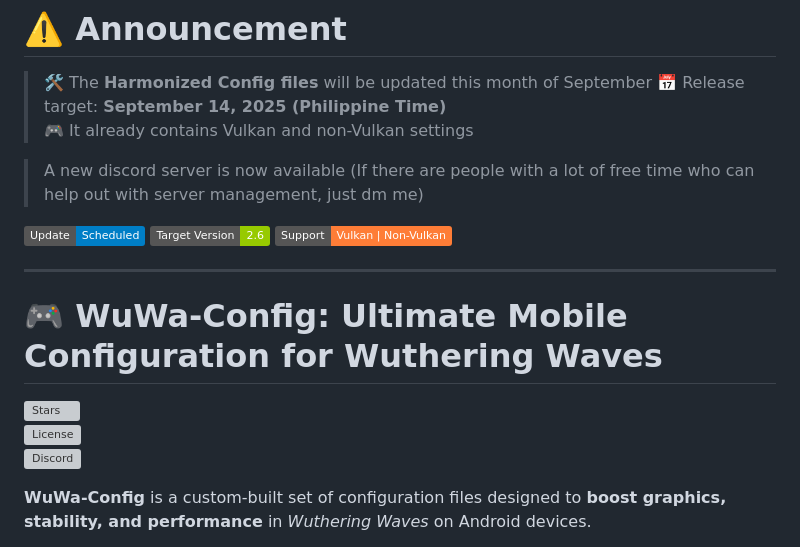
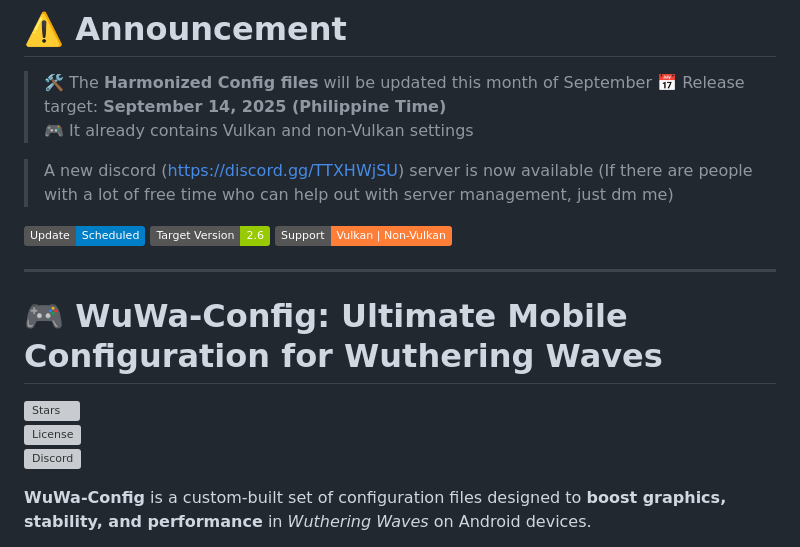
Before and after one commit to Arglax/Mobile-WuWa-Config, a Markdown page: README.md, the part around one of its changes. Rendered like a GitHub page; badges without logos; grey boxes are pictures that could not be loaded.

Commit message:
Updated discord https://discord.gg/TTXHWjSU

```diff
--- a/README.md
+++ b/README.md
@@ -4,7 +4,7 @@
 > 📅 Release target: **September 14, 2025 (Philippine Time)**
 > 🎮 It already contains Vulkan and non-Vulkan settings
 
-> A new discord server is now available (If there are people with a lot of free time who can help out with server management, just dm me)
+> A new discord (https://discord.gg/TTXHWjSU) server is now available (If there are people with a lot of free time who can help out with server management, just dm me)
 
 [![Status](https://img.shields.io/badge/Update-Scheduled-blue)](#)
 [![Version](https://img.shields.io/badge/Target_Version-2.6-green)](#)
```
Also changed, not shown: other parts of README.md (+1 -1 lines).
